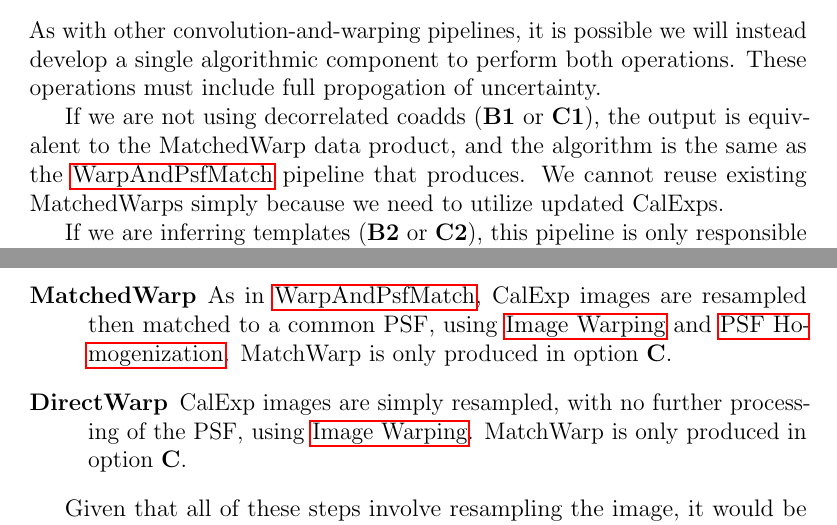
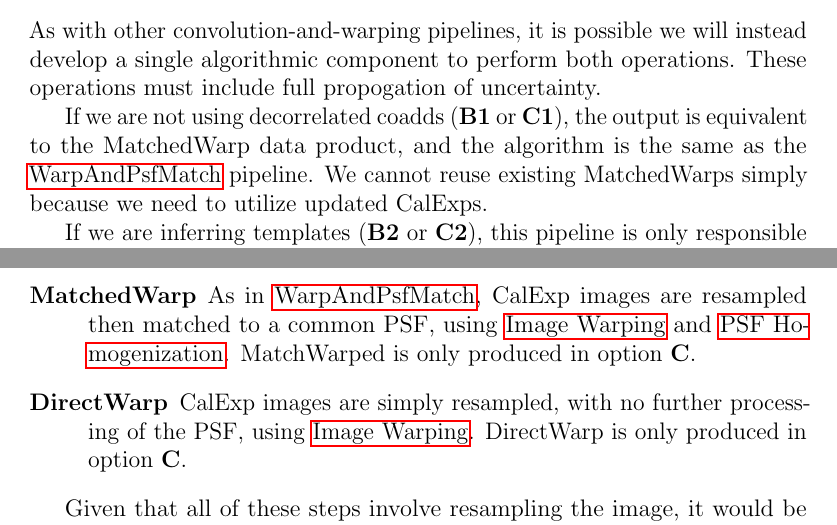
Before and after one commit to lsst/LDM-151, a LaTeX paper (DM_Applications_Design.tex, which reads sections/data_release_production_pipelines.tex): two parts of pages 65 and 68 of 160, joined at a grey line, cut so that both start at the same text. Compiled offline with pdfLaTeX.

Commit message:
Fix minor typos.

```diff
--- a/sections/data_release_production_pipelines.tex
+++ b/sections/data_release_production_pipelines.tex
@@ -485,7 +485,7 @@ If we are using decorrelated coadds (option \textbf{A}), the output is equivalen
 \end{itemize}
 As with other convolution-and-warping pipelines, it is possible we will instead develop a single algorithmic component to perform both operations.  These operations must include full propogation of uncertainty.
 
-If we are not using decorrelated coadds (\textbf{B1} or \textbf{C1}), the output is equivalent to the MatchedWarp data product, and the algorithm is the same as the \hyperref[sec:drpWarpAndPsfMatch]{WarpAndPsfMatch} pipeline that produces.  We cannot reuse existing MatchedWarps simply because we need to utilize updated CalExps.
+If we are not using decorrelated coadds (\textbf{B1} or \textbf{C1}), the output is equivalent to the MatchedWarp data product, and the algorithm is the same as the \hyperref[sec:drpWarpAndPsfMatch]{WarpAndPsfMatch} pipeline.  We cannot reuse existing MatchedWarps simply because we need to utilize updated CalExps.
 
 If we are inferring templates (\textbf{B2} or \textbf{C2}), this pipeline is only responsible for resampling, producing an output equivalent to the DirectWarp data product produced by the \hyperref[sec:drpWarpRemaining]{WarpRemaining} pipeline.  This work is delegated to the \hyperref[sec:acWarping]{Image Warping} algorithmic component.
 
@@ -531,8 +531,8 @@ Like \hyperref[sec:drpBackgroundMatchAndReject]{BackgroundMatchAndReject}, Updat
 This pipeline is responsible for the full suite of resampled images used to build coadds in \hyperref[sec:drpCoaddRemaining]{CoaddRemaining}, after all CalExp components have been finalized.  It produces some combination of the following data products, depending on the scenario(s) described at the beginning of Section~\ref{sec:drp_coaddition_and_diffim}:
 \begin{description}
 \item[LikelihoodWarp] CalExp images are correlated with their own PSF, then resampled, via the \hyperref[sec:spKernels]{Convolution Kernels} software primitive and the \hyperref[sec:acWarping]{Image Warping} algorithmic component.  LikelihoodWarp is computed in all scenarios, but in option \textbf{C} it may not need to propogate uncertainty beyond the variance, as the resulting coadd will be used only for detection.
-\item[MatchedWarp] As in \hyperref[sec:drpWarpAndPsfMatch]{WarpAndPsfMatch}, CalExp images are resampled then matched to a common PSF, using \hyperref[sec:acWarping]{Image Warping} and \hyperref[sec:acPSFHomogenization]{PSF Homogenization}.  MatchWarp is only produced in option \textbf{C}.
-\item[DirectWarp] CalExp images are simply resampled, with no further processing of the PSF, using \hyperref[sec:acWarping]{Image Warping}.  MatchWarp is only produced in option \textbf{C}.
+\item[MatchedWarp] As in \hyperref[sec:drpWarpAndPsfMatch]{WarpAndPsfMatch}, CalExp images are resampled then matched to a common PSF, using \hyperref[sec:acWarping]{Image Warping} and \hyperref[sec:acPSFHomogenization]{PSF Homogenization}.  MatchWarped is only produced in option \textbf{C}.
+\item[DirectWarp] CalExp images are simply resampled, with no further processing of the PSF, using \hyperref[sec:acWarping]{Image Warping}.  DirectWarp is only produced in option \textbf{C}.
 \end{description}
 
 Given that all of these steps involve resampling the image, it would be desirable to do the resampling once up front, and then proceed with the PSF processing.  While this is mathematically possible for all of these cases, it would signficantly complicate the PSF correlation step required for building LikelihoodWarps.
```
Also changed, not shown: sections/algorithmic_components.tex (+1 -1 lines), sections/data_release_production_pipelines.tex (4 more changed lines).
